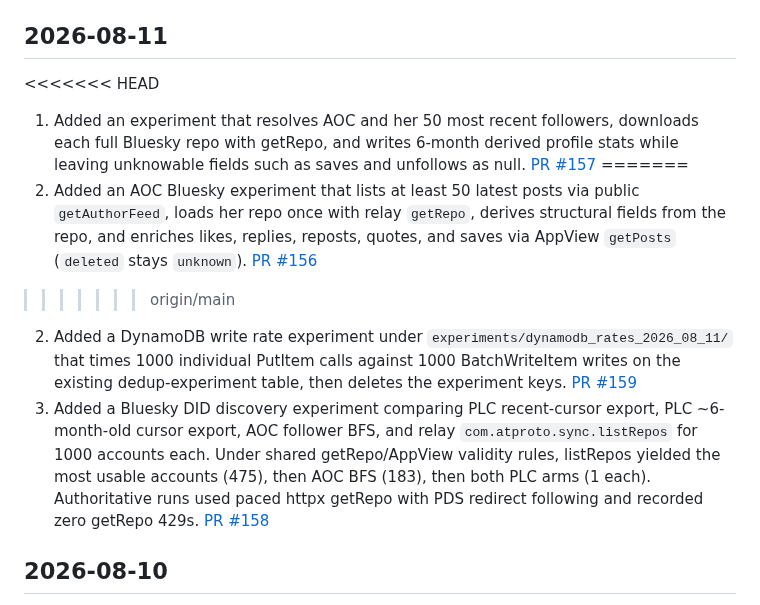
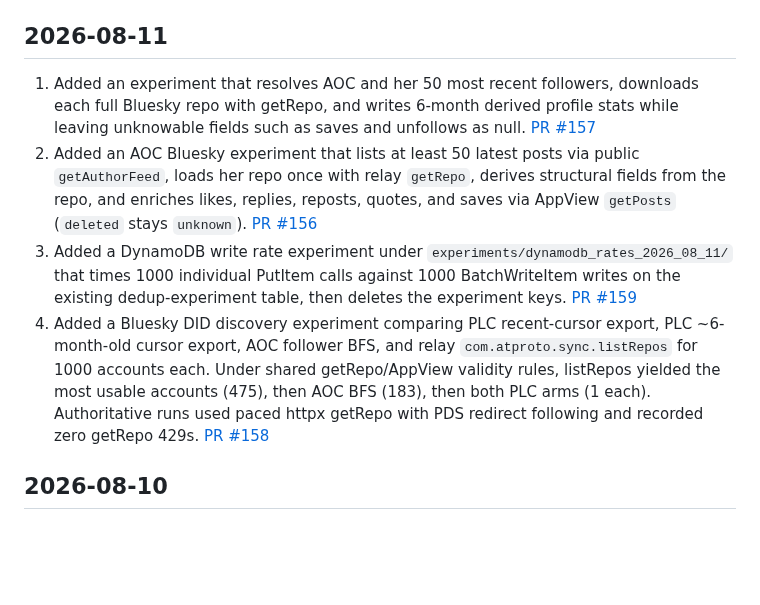
Before and after one commit to METResearchGroup/lab_data_integrations_interface, a Markdown page: CHANGELOG.md, the part around the change. Rendered like a GitHub page; blank space fills up the shorter version.

Commit message:
Fix unresolved CHANGELOG merge conflict from PR #157
Co-authored-by: mark-torres10 <mark-torres10@users.noreply.github.com>

```diff
--- a/CHANGELOG.md
+++ b/CHANGELOG.md
@@ -6,13 +6,10 @@
 
 ## 2026-08-11
 
-<<<<<<< HEAD
 1. Added an experiment that resolves AOC and her 50 most recent followers, downloads each full Bluesky repo with getRepo, and writes 6-month derived profile stats while leaving unknowable fields such as saves and unfollows as null. [PR #157](https://github.com/METResearchGroup/lab_data_integrations_interface/pull/157)
-=======
-1. Added an AOC Bluesky experiment that lists at least 50 latest posts via public `getAuthorFeed`, loads her repo once with relay `getRepo`, derives structural fields from the repo, and enriches likes, replies, reposts, quotes, and saves via AppView `getPosts` (`deleted` stays `unknown`). [PR #156](https://github.com/METResearchGroup/lab_data_integrations_interface/pull/156)
->>>>>>> origin/main
-2. Added a DynamoDB write rate experiment under `experiments/dynamodb_rates_2026_08_11/` that times 1000 individual PutItem calls against 1000 BatchWriteItem writes on the existing dedup-experiment table, then deletes the experiment keys. [PR #159](https://github.com/METResearchGroup/lab_data_integrations_interface/pull/159)
-3. Added a Bluesky DID discovery experiment comparing PLC recent-cursor export, PLC ~6-month-old cursor export, AOC follower BFS, and relay `com.atproto.sync.listRepos` for 1000 accounts each. Under shared getRepo/AppView validity rules, listRepos yielded the most usable accounts (475), then AOC BFS (183), then both PLC arms (1 each). Authoritative runs used paced httpx getRepo with PDS redirect following and recorded zero getRepo 429s. [PR #158](https://github.com/METResearchGroup/lab_data_integrations_interface/pull/158)
+2. Added an AOC Bluesky experiment that lists at least 50 latest posts via public `getAuthorFeed`, loads her repo once with relay `getRepo`, derives structural fields from the repo, and enriches likes, replies, reposts, quotes, and saves via AppView `getPosts` (`deleted` stays `unknown`). [PR #156](https://github.com/METResearchGroup/lab_data_integrations_interface/pull/156)
+3. Added a DynamoDB write rate experiment under `experiments/dynamodb_rates_2026_08_11/` that times 1000 individual PutItem calls against 1000 BatchWriteItem writes on the existing dedup-experiment table, then deletes the experiment keys. [PR #159](https://github.com/METResearchGroup/lab_data_integrations_interface/pull/159)
+4. Added a Bluesky DID discovery experiment comparing PLC recent-cursor export, PLC ~6-month-old cursor export, AOC follower BFS, and relay `com.atproto.sync.listRepos` for 1000 accounts each. Under shared getRepo/AppView validity rules, listRepos yielded the most usable accounts (475), then AOC BFS (183), then both PLC arms (1 each). Authoritative runs used paced httpx getRepo with PDS redirect following and recorded zero getRepo 429s. [PR #158](https://github.com/METResearchGroup/lab_data_integrations_interface/pull/158)
 
 ## 2026-08-10
 
```
